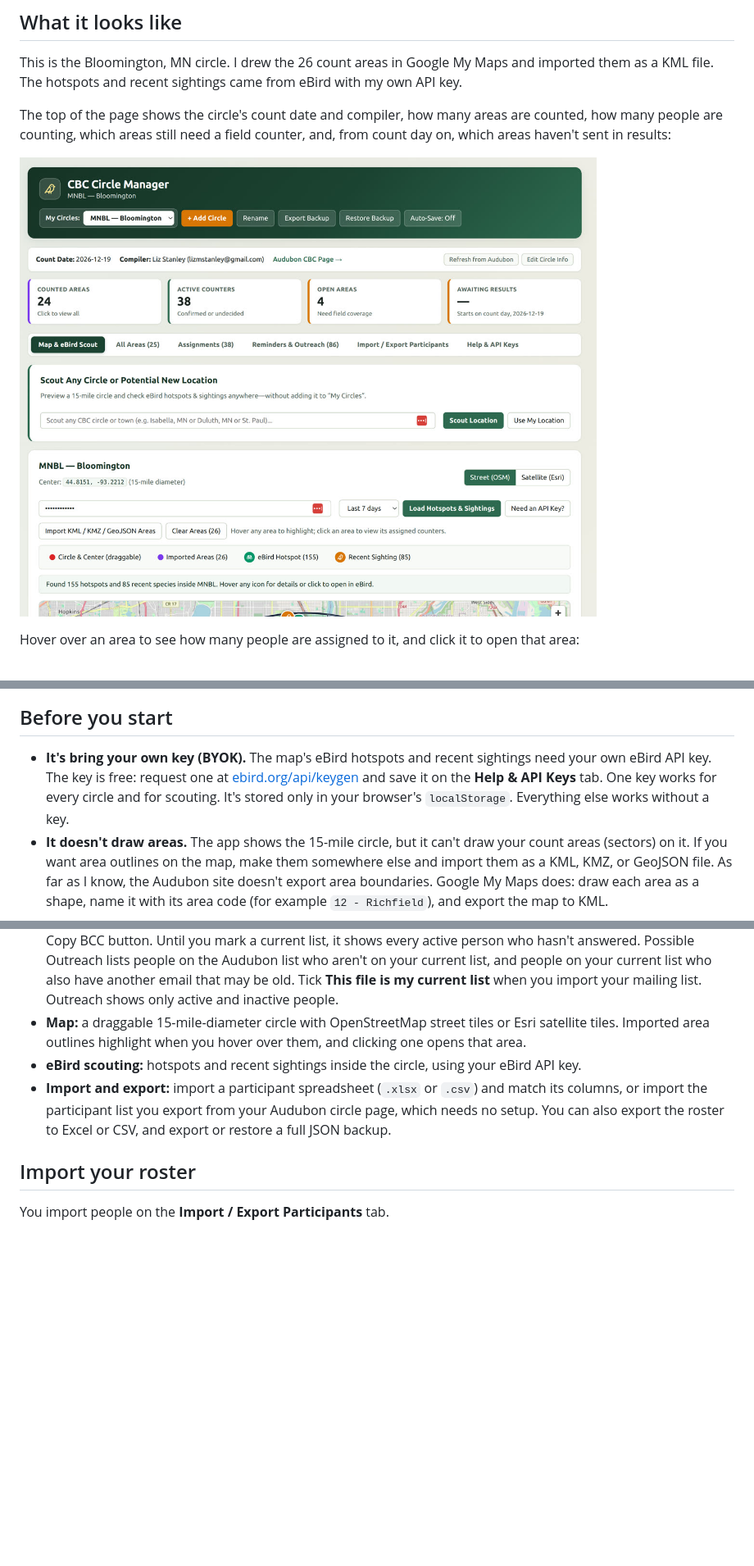
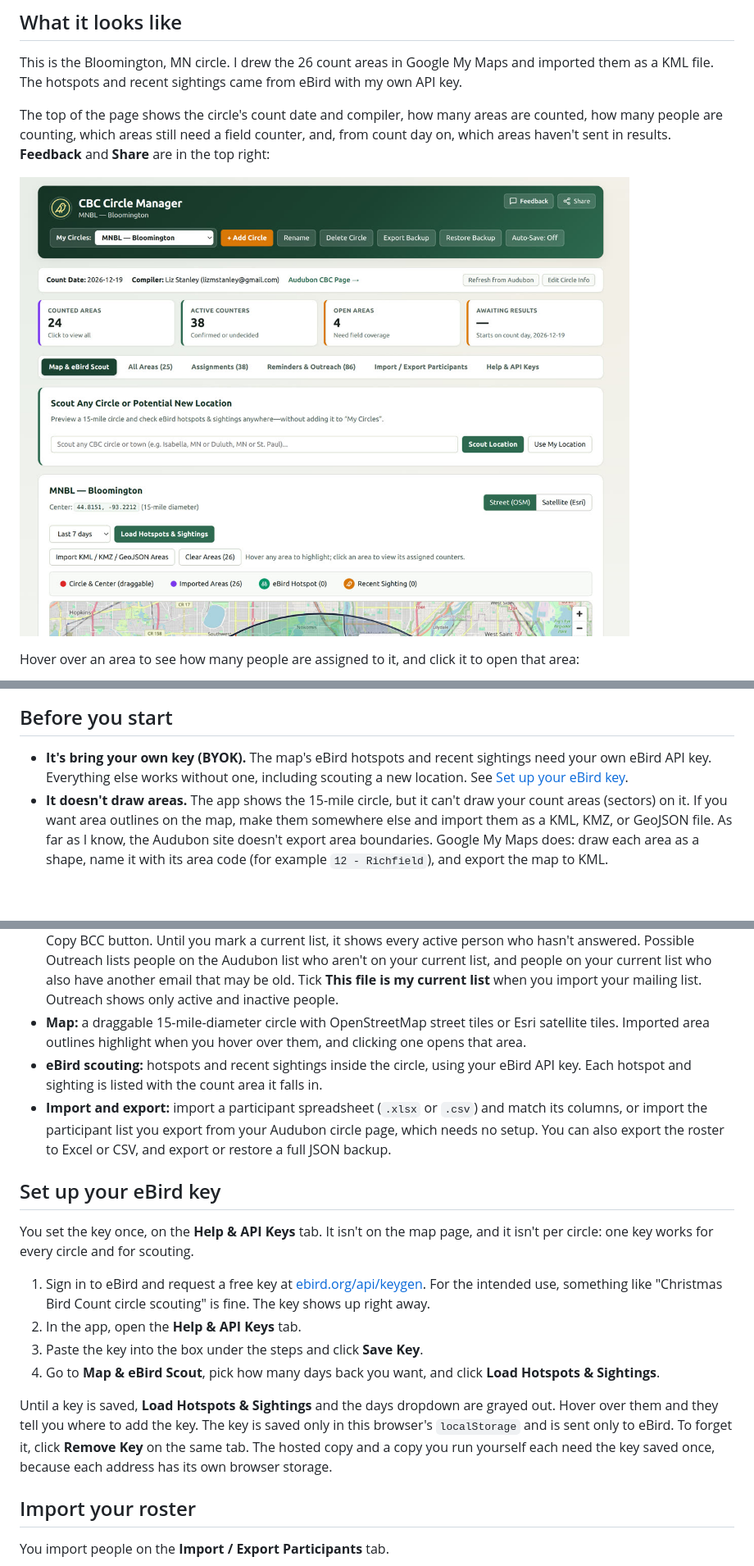
Before and after one commit to lizmstanley/birdspotter, a Markdown page: README.md, 3 parts joined by grey strips. Shown at 82% size. Rendered like a GitHub page; pictures changed too: docs/screenshots/overview.jpg; blank space fills up the shorter version.

Commit message:
README: new header screenshot and eBird key setup steps

```diff
--- a/README.md
+++ b/README.md
@@ -10,7 +10,7 @@ The roster lives in a PostgreSQL database that runs inside your browser ([PGlite
 
 This is the Bloomington, MN circle. I drew the 26 count areas in Google My Maps and imported them as a KML file. The hotspots and recent sightings came from eBird with my own API key.
 
-The top of the page shows the circle's count date and compiler, how many areas are counted, how many people are counting, which areas still need a field counter, and, from count day on, which areas haven't sent in results:
+The top of the page shows the circle's count date and compiler, how many areas are counted, how many people are counting, which areas still need a field counter, and, from count day on, which areas haven't sent in results. **Feedback** and **Share** are in the top right:
 
 ![The top of the page for the Bloomington, MN circle: count date, compiler, and cards for 24 counted areas, 38 active counters, 4 open areas, and awaiting results.](docs/screenshots/overview.jpg)
 
@@ -28,7 +28,7 @@ Hover over a recent sighting to see the species, count, place, and date, with a
 
 ## Before you start
 
-- **It's bring your own key (BYOK).** The map's eBird hotspots and recent sightings need your own eBird API key. The key is free: request one at [ebird.org/api/keygen](https://ebird.org/api/keygen) and save it on the **Help & API Keys** tab. One key works for every circle and for scouting. It's stored only in your browser's `localStorage`. Everything else works without a key.
+- **It's bring your own key (BYOK).** The map's eBird hotspots and recent sightings need your own eBird API key. Everything else works without one, including scouting a new location. See [Set up your eBird key](#set-up-your-ebird-key).
 - **It doesn't draw areas.** The app shows the 15-mile circle, but it can't draw your count areas (sectors) on it. If you want area outlines on the map, make them somewhere else and import them as a KML, KMZ, or GeoJSON file. As far as I know, the Audubon site doesn't export area boundaries. Google My Maps does: draw each area as a shape, name it with its area code (for example `12 - Richfield`), and export the map to KML.
 
 ## Features
@@ -38,8 +38,19 @@ Hover over a recent sighting to see the species, count, place, and date, with a
 - **Roster and assignments:** reassign counters between areas, see open areas (areas with no confirmed field counter), and track which areas have sent in results.
 - **Reminders and outreach:** a list of people on your current list who haven't answered yet this season, with a Copy BCC button. Until you mark a current list, it shows every active person who hasn't answered. Possible Outreach lists people on the Audubon list who aren't on your current list, and people on your current list who also have another email that may be old. Tick **This file is my current list** when you import your mailing list. Outreach shows only active and inactive people.
 - **Map:** a draggable 15-mile-diameter circle with OpenStreetMap street tiles or Esri satellite tiles. Imported area outlines highlight when you hover over them, and clicking one opens that area.
-- **eBird scouting:** hotspots and recent sightings inside the circle, using your eBird API key.
+- **eBird scouting:** hotspots and recent sightings inside the circle, using your eBird API key. Each hotspot and sighting is listed with the count area it falls in.
 - **Import and export:** import a participant spreadsheet (`.xlsx` or `.csv`) and match its columns, or import the participant list you export from your Audubon circle page, which needs no setup. You can also export the roster to Excel or CSV, and export or restore a full JSON backup.
+
+## Set up your eBird key
+
+You set the key once, on the **Help & API Keys** tab. It isn't on the map page, and it isn't per circle: one key works for every circle and for scouting.
+
+1. Sign in to eBird and request a free key at [ebird.org/api/keygen](https://ebird.org/api/keygen). For the intended use, something like "Christmas Bird Count circle scouting" is fine. The key shows up right away.
+2. In the app, open the **Help & API Keys** tab.
+3. Paste the key into the box under the steps and click **Save Key**.
+4. Go to **Map & eBird Scout**, pick how many days back you want, and click **Load Hotspots & Sightings**.
+
+Until a key is saved, **Load Hotspots & Sightings** and the days dropdown are grayed out. Hover over them and they tell you where to add the key. The key is saved only in this browser's `localStorage` and is sent only to eBird. To forget it, click **Remove Key** on the same tab. The hosted copy and a copy you run yourself each need the key saved once, because each address has its own browser storage.
 
 ## Import your roster
 
```
